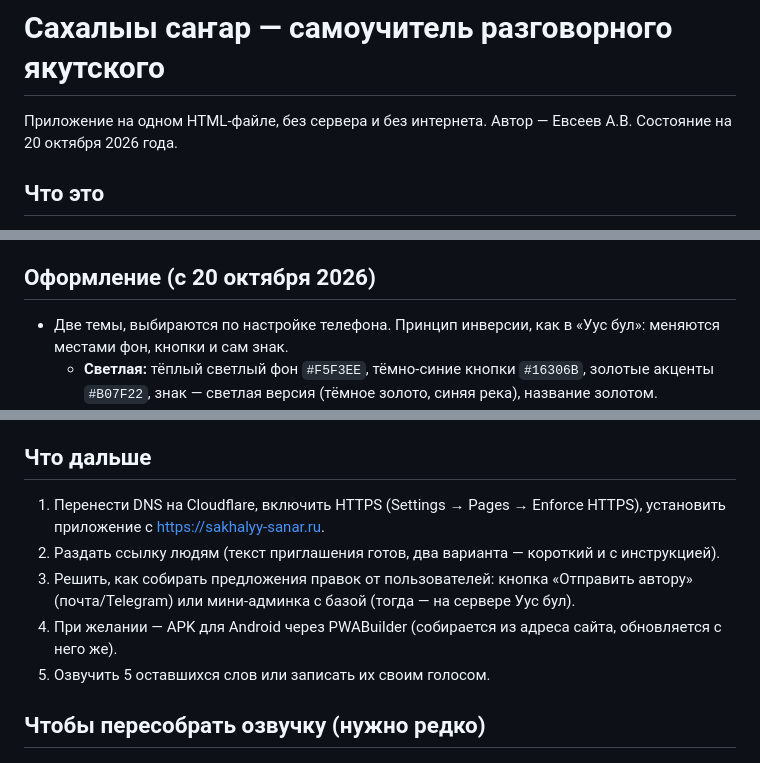
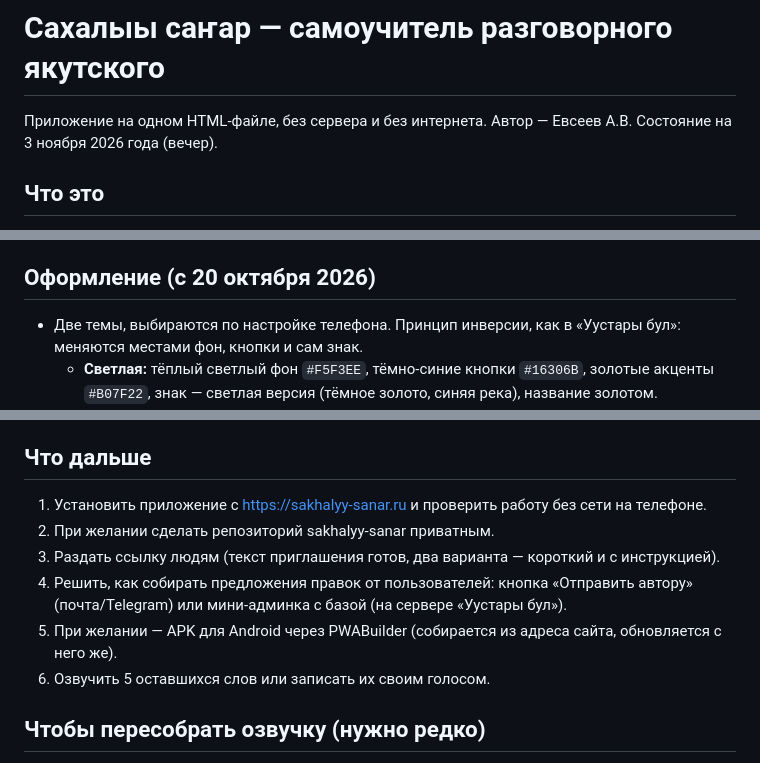
Before and after one commit to EvsAV37/sakhalyy-sanar, a Markdown page: src/СОСТОЯНИЕ-ПРОЕКТА.md, 3 parts joined by grey strips. Drawn GitHub-style.

```diff
--- a/src/СОСТОЯНИЕ-ПРОЕКТА.md
+++ b/src/СОСТОЯНИЕ-ПРОЕКТА.md
@@ -1,7 +1,7 @@
 # Сахалыы саҥар — самоучитель разговорного якутского
 
 Приложение на одном HTML-файле, без сервера и без интернета. Автор — Евсеев А.В.
-Состояние на 20 октября 2026 года.
+Состояние на 3 ноября 2026 года (вечер).
 
 ## Что это
 
@@ -17,7 +17,7 @@
 
 ## Оформление (с 20 октября 2026)
 
-- Две темы, выбираются по настройке телефона. Принцип инверсии, как в «Уус бул»: меняются местами
+- Две темы, выбираются по настройке телефона. Принцип инверсии, как в «Уустары бул»: меняются местами
   фон, кнопки и сам знак.
   - **Светлая:** тёплый светлый фон `#F5F3EE`, тёмно-синие кнопки `#16306B`, золотые акценты `#B07F22`,
     знак — светлая версия (тёмное золото, синяя река), название золотом.
@@ -183,12 +194,13 @@
 
 ## Что дальше
 
-1. Перенести DNS на Cloudflare, включить HTTPS (Settings → Pages → Enforce HTTPS), установить приложение с https://sakhalyy-sanar.ru.
-2. Раздать ссылку людям (текст приглашения готов, два варианта — короткий и с инструкцией).
-3. Решить, как собирать предложения правок от пользователей: кнопка «Отправить автору» (почта/Telegram) или мини-админка с базой (тогда — на сервере Уус бул).
-4. При желании — APK для Android через PWABuilder (собирается из адреса сайта,
+1. Установить приложение с https://sakhalyy-sanar.ru и проверить работу без сети на телефоне.
+2. При желании сделать репозиторий sakhalyy-sanar приватным.
+3. Раздать ссылку людям (текст приглашения готов, два варианта — короткий и с инструкцией).
+4. Решить, как собирать предложения правок от пользователей: кнопка «Отправить автору» (почта/Telegram) или мини-админка с базой (на сервере «Уустары бул»).
+5. При желании — APK для Android через PWABuilder (собирается из адреса сайта,
    обновляется с него же).
-5. Озвучить 5 оставшихся слов или записать их своим голосом.
+6. Озвучить 5 оставшихся слов или записать их своим голосом.
 
 ## Чтобы пересобрать озвучку (нужно редко)
 
```
Also changed, not shown: other parts of src/СОСТОЯНИЕ-ПРОЕКТА.md (+41 -30 lines).
